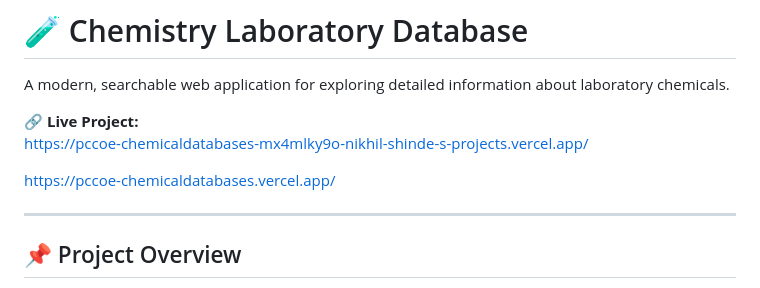
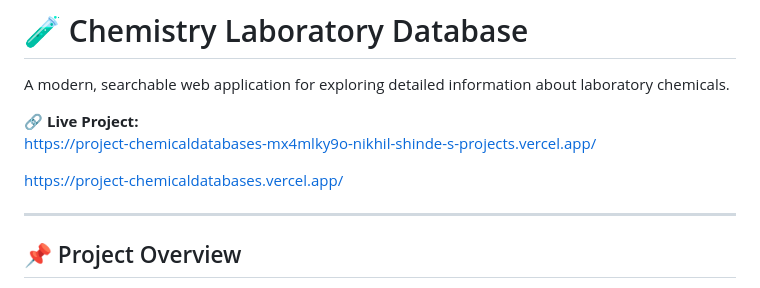
Before and after one commit to Nikhilnick5050/chemical-databases, a Markdown page: README.md, the part around the change. GitHub-like rendering.

```diff
--- a/README.md
+++ b/README.md
@@ -2,9 +2,9 @@
 A modern, searchable web application for exploring detailed information about laboratory chemicals.
 
 🔗 **Live Project:**
-https://pccoe-chemicaldatabases-mx4mlky9o-nikhil-shinde-s-projects.vercel.app/
+https://project-chemicaldatabases-mx4mlky9o-nikhil-shinde-s-projects.vercel.app/
 
-https://pccoe-chemicaldatabases.vercel.app/
+https://project-chemicaldatabases.vercel.app/
 
 ---
 
```
